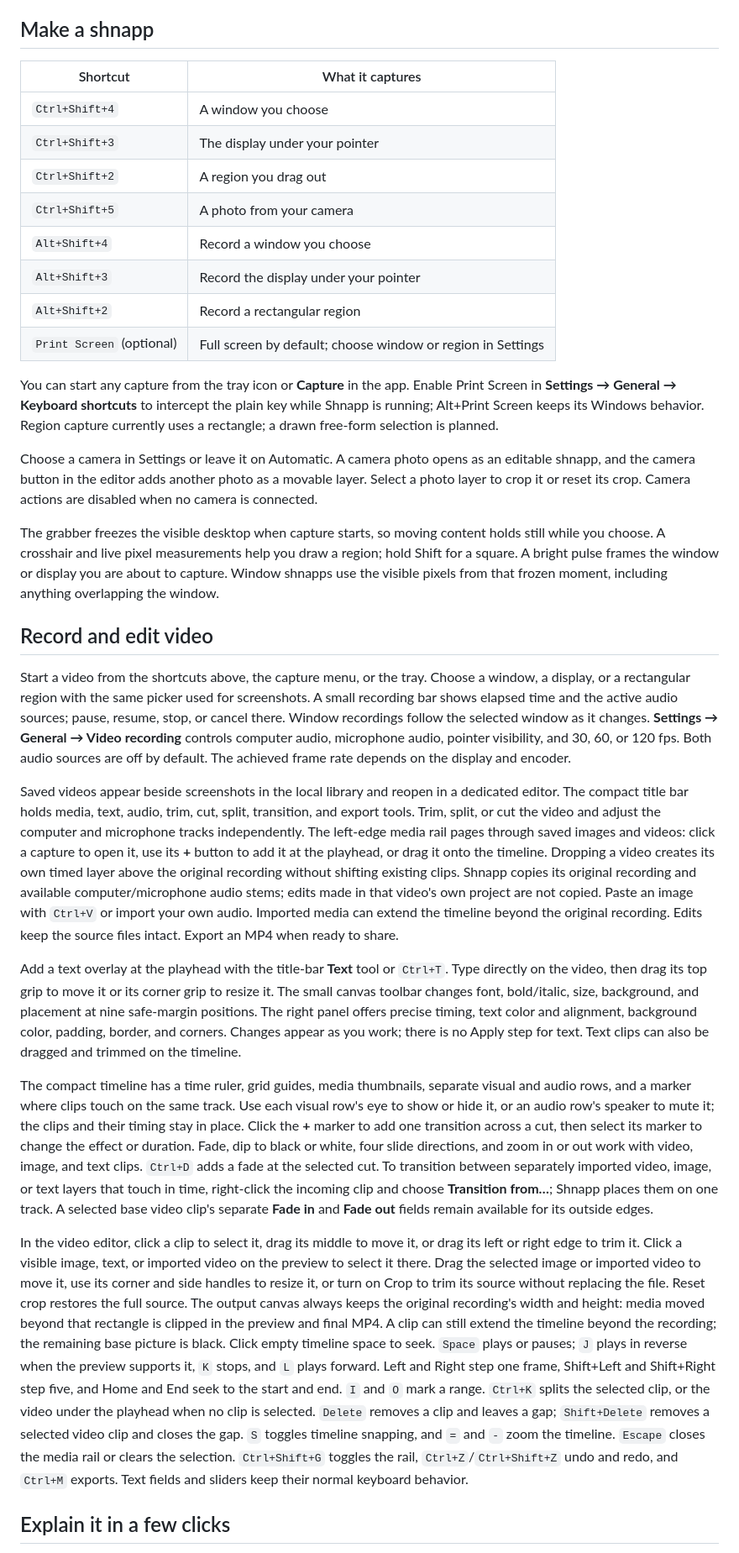
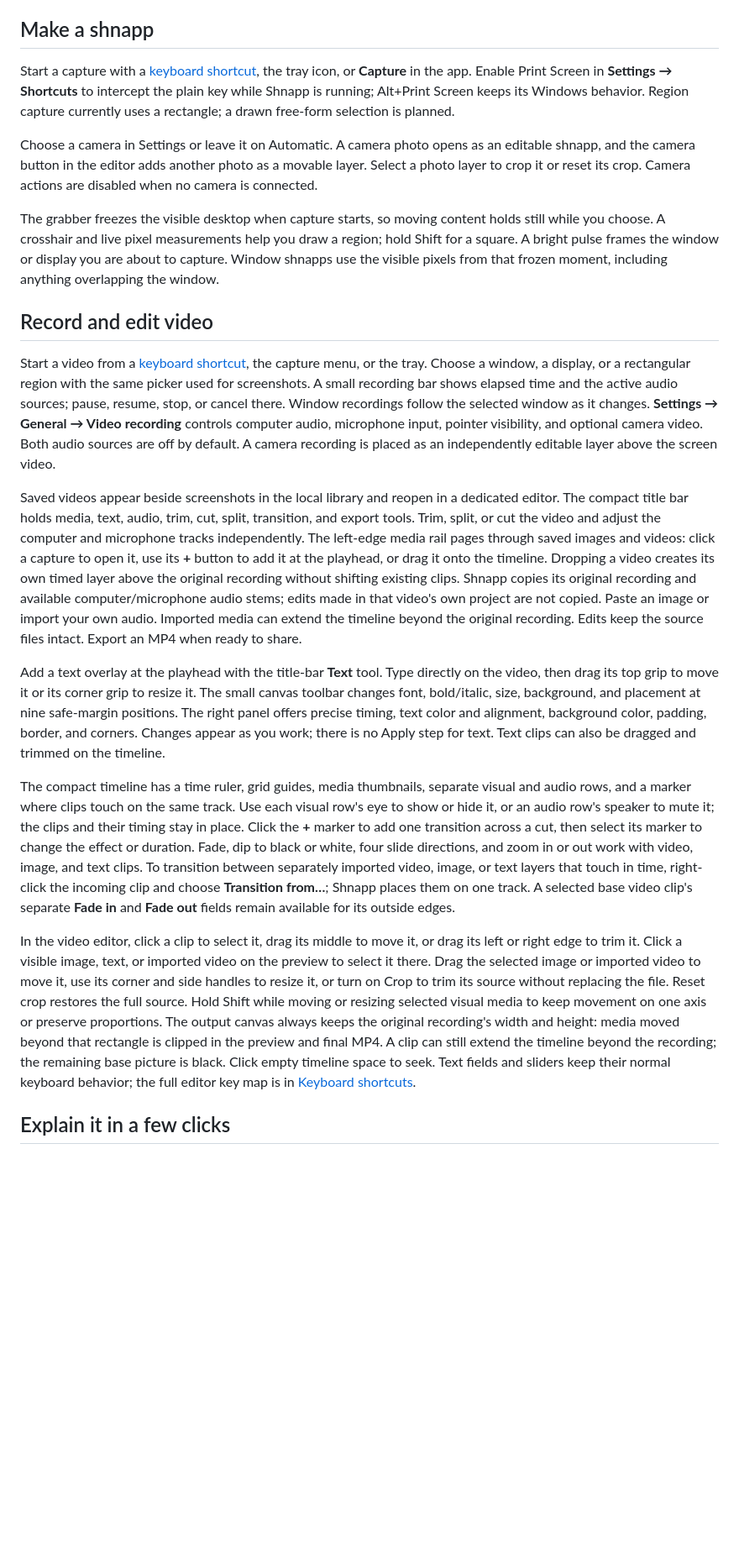
Before and after one commit to Zettersten/shhnap, a Markdown page: README.md, the part around one of its changes. Shown at 84% size. Rendered like a GitHub page; blank space fills up the shorter version.

Commit message:
Document capture and editor shortcuts

```diff
--- a/README.md
+++ b/README.md
@@ -30,18 +30,7 @@ The landscape is [“Mountain lake in the autumn” by sayid he](https://commons
 
 ## Make a shnapp
 
-| Shortcut | What it captures |
-| --- | --- |
-| `Ctrl+Shift+4` | A window you choose |
-| `Ctrl+Shift+3` | The display under your pointer |
-| `Ctrl+Shift+2` | A region you drag out |
-| `Ctrl+Shift+5` | A photo from your camera |
-| `Alt+Shift+4` | Record a window you choose |
-| `Alt+Shift+3` | Record the display under your pointer |
-| `Alt+Shift+2` | Record a rectangular region |
-| `Print Screen` (optional) | Full screen by default; choose window or region in Settings |
-
-You can start any capture from the tray icon or **Capture** in the app. Enable Print Screen in **Settings → General → Keyboard shortcuts** to intercept the plain key while Shnapp is running; Alt+Print Screen keeps its Windows behavior. Region capture currently uses a rectangle; a drawn free-form selection is planned.
+Start a capture with a [keyboard shortcut](#keyboard-shortcuts), the tray icon, or **Capture** in the app. Enable Print Screen in **Settings → Shortcuts** to intercept the plain key while Shnapp is running; Alt+Print Screen keeps its Windows behavior. Region capture currently uses a rectangle; a drawn free-form selection is planned.
 
 Choose a camera in Settings or leave it on Automatic. A camera photo opens as an editable shnapp, and the camera button in the editor adds another photo as a movable layer. Select a photo layer to crop it or reset its crop. Camera actions are disabled when no camera is connected.
 
@@ -49,15 +38,15 @@ The grabber freezes the visible desktop when capture starts, so moving content h
 
 ## Record and edit video
 
-Start a video from the shortcuts above, the capture menu, or the tray. Choose a window, a display, or a rectangular region with the same picker used for screenshots. A small recording bar shows elapsed time and the active audio sources; pause, resume, stop, or cancel there. Window recordings follow the selected window as it changes. **Settings → General → Video recording** controls computer audio, microphone audio, pointer visibility, and 30, 60, or 120 fps. Both audio sources are off by default. The achieved frame rate depends on the display and encoder.
+Start a video from a [keyboard shortcut](#keyboard-shortcuts), the capture menu, or the tray. Choose a window, a display, or a rectangular region with the same picker used for screenshots. A small recording bar shows elapsed time and the active audio sources; pause, resume, stop, or cancel there. Window recordings follow the selected window as it changes. **Settings → General → Video recording** controls computer audio, microphone input, pointer visibility, and optional camera video. Both audio sources are off by default. A camera recording is placed as an independently editable layer above the screen video.
 
-Saved videos appear beside screenshots in the local library and reopen in a dedicated editor. The compact title bar holds media, text, audio, trim, cut, split, transition, and export tools. Trim, split, or cut the video and adjust the computer and microphone tracks independently. The left-edge media rail pages through saved images and videos: click a capture to open it, use its **+** button to add it at the playhead, or drag it onto the timeline. Dropping a video creates its own timed layer above the original recording without shifting existing clips. Shnapp copies its original recording and available computer/microphone audio stems; edits made in that video's own project are not copied. Paste an image with `Ctrl+V` or import your own audio. Imported media can extend the timeline beyond the original recording. Edits keep the source files intact. Export an MP4 when ready to share.
+Saved videos appear beside screenshots in the local library and reopen in a dedicated editor. The compact title bar holds media, text, audio, trim, cut, split, transition, and export tools. Trim, split, or cut the video and adjust the computer and microphone tracks independently. The left-edge media rail pages through saved images and videos: click a capture to open it, use its **+** button to add it at the playhead, or drag it onto the timeline. Dropping a video creates its own timed layer above the original recording without shifting existing clips. Shnapp copies its original recording and available computer/microphone audio stems; edits made in that video's own project are not copied. Paste an image or import your own audio. Imported media can extend the timeline beyond the original recording. Edits keep the source files intact. Export an MP4 when ready to share.
 
-Add a text overlay at the playhead with the title-bar **Text** tool or `Ctrl+T`. Type directly on the video, then drag its top grip to move it or its corner grip to resize it. The small canvas toolbar changes font, bold/italic, size, background, and placement at nine safe-margin positions. The right panel offers precise timing, text color and alignment, background color, padding, border, and corners. Changes appear as you work; there is no Apply step for text. Text clips can also be dragged and trimmed on the timeline.
+Add a text overlay at the playhead with the title-bar **Text** tool. Type directly on the video, then drag its top grip to move it or its corner grip to resize it. The small canvas toolbar changes font, bold/italic, size, background, and placement at nine safe-margin positions. The right panel offers precise timing, text color and alignment, background color, padding, border, and corners. Changes appear as you work; there is no Apply step for text. Text clips can also be dragged and trimmed on the timeline.
 
-The compact timeline has a time ruler, grid guides, media thumbnails, separate visual and audio rows, and a marker where clips touch on the same track. Use each visual row's eye to show or hide it, or an audio row's speaker to mute it; the clips and their timing stay in place. Click the **+** marker to add one transition across a cut, then select its marker to change the effect or duration. Fade, dip to black or white, four slide directions, and zoom in or out work with video, image, and text clips. `Ctrl+D` adds a fade at the selected cut. To transition between separately imported video, image, or text layers that touch in time, right-click the incoming clip and choose **Transition from…**; Shnapp places them on one track. A selected base video clip's separate **Fade in** and **Fade out** fields remain available for its outside edges.
+The compact timeline has a time ruler, grid guides, media thumbnails, separate visual and audio rows, and a marker where clips touch on the same track. Use each visual row's eye to show or hide it, or an audio row's speaker to mute it; the clips and their timing stay in place. Click the **+** marker to add one transition across a cut, then select its marker to change the effect or duration. Fade, dip to black or white, four slide directions, and zoom in or out work with video, image, and text clips. To transition between separately imported video, image, or text layers that touch in time, right-click the incoming clip and choose **Transition from…**; Shnapp places them on one track. A selected base video clip's separate **Fade in** and **Fade out** fields remain available for its outside edges.
 
-In the video editor, click a clip to select it, drag its middle to move it, or drag its left or right edge to trim it. Click a visible image, text, or imported video on the preview to select it there. Drag the selected image or imported video to move it, use its corner and side handles to resize it, or turn on Crop to trim its source without replacing the file. Reset crop restores the full source. The output canvas always keeps the original recording's width and height: media moved beyond that rectangle is clipped in the preview and final MP4. A clip can still extend the timeline beyond the recording; the remaining base picture is black. Click empty timeline space to seek. `Space` plays or pauses; `J` plays in reverse when the preview supports it, `K` stops, and `L` plays forward. Left and Right step one frame, Shift+Left and Shift+Right step five, and Home and End seek to the start and end. `I` and `O` mark a range. `Ctrl+K` splits the selected clip, or the video under the playhead when no clip is selected. `Delete` removes a clip and leaves a gap; `Shift+Delete` removes a selected video clip and closes the gap. `S` toggles timeline snapping, and `=` and `-` zoom the timeline. `Escape` closes the media rail or clears the selection. `Ctrl+Shift+G` toggles the rail, `Ctrl+Z`/`Ctrl+Shift+Z` undo and redo, and `Ctrl+M` exports. Text fields and sliders keep their normal keyboard behavior.
+In the video editor, click a clip to select it, drag its middle to move it, or drag its left or right edge to trim it. Click a visible image, text, or imported video on the preview to select it there. Drag the selected image or imported video to move it, use its corner and side handles to resize it, or turn on Crop to trim its source without replacing the file. Reset crop restores the full source. Hold Shift while moving or resizing selected visual media to keep movement on one axis or preserve proportions. The output canvas always keeps the original recording's width and height: media moved beyond that rectangle is clipped in the preview and final MP4. A clip can still extend the timeline beyond the recording; the remaining base picture is black. Click empty timeline space to seek. Text fields and sliders keep their normal keyboard behavior; the full editor key map is in [Keyboard shortcuts](#keyboard-shortcuts).
 
 ## Explain it in a few clicks
 
```
Also changed, not shown: other parts of README.md (+58 -9 lines).
